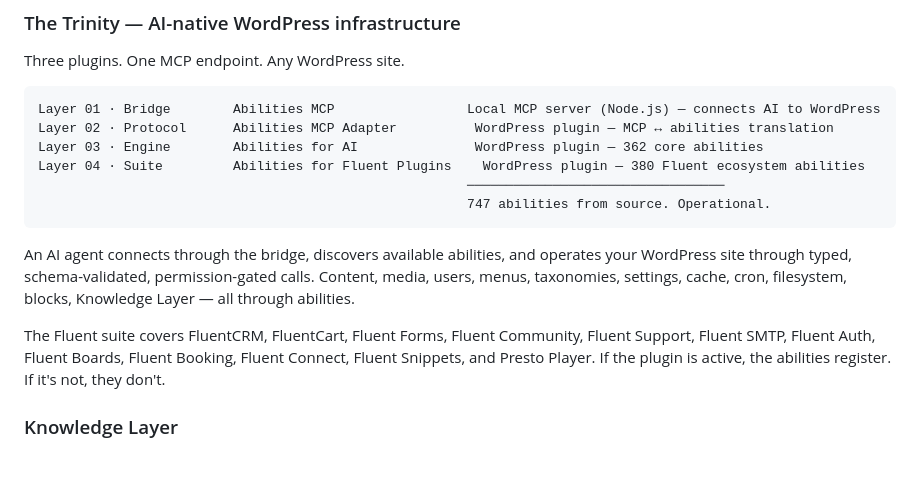
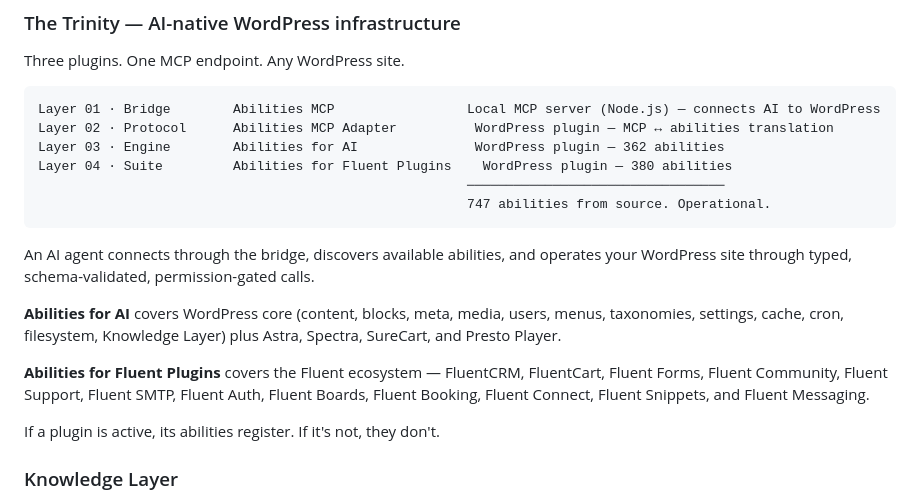
Before and after one commit to Wicked-Evolutions/wickedevolutions-prototypes, a Markdown page: README.md, the part around the change. Rendered like a GitHub page; blank space fills up the shorter version.

Commit message:
Clarify product scope — AI covers core + Astra/Spectra/SureCart/Presto, Fluent is Fluent only
Abilities for AI is not just WordPress core — it includes Astra, Spectra,
SureCart, and Presto Player suites. Abilities for Fluent Plugins covers
the Fluent ecosystem exclusively. Separated descriptions for clarity.

Co-Authored-By: Claude Opus 4.6 (1M context) <noreply@anthropic.com>

````diff
--- a/README.md
+++ b/README.md
@@ -41,15 +41,19 @@ Three plugins. One MCP endpoint. Any WordPress site.
 ```
 Layer 01 · Bridge        Abilities MCP                 Local MCP server (Node.js) — connects AI to WordPress
 Layer 02 · Protocol      Abilities MCP Adapter          WordPress plugin — MCP ↔ abilities translation
-Layer 03 · Engine        Abilities for AI               WordPress plugin — 362 core abilities
-Layer 04 · Suite         Abilities for Fluent Plugins    WordPress plugin — 380 Fluent ecosystem abilities
+Layer 03 · Engine        Abilities for AI               WordPress plugin — 362 abilities
+Layer 04 · Suite         Abilities for Fluent Plugins    WordPress plugin — 380 abilities
                                                        ─────────────────────────────────
                                                        747 abilities from source. Operational.
 ```
 
-An AI agent connects through the bridge, discovers available abilities, and operates your WordPress site through typed, schema-validated, permission-gated calls. Content, media, users, menus, taxonomies, settings, cache, cron, filesystem, blocks, Knowledge Layer — all through abilities.
+An AI agent connects through the bridge, discovers available abilities, and operates your WordPress site through typed, schema-validated, permission-gated calls.
 
-The Fluent suite covers FluentCRM, FluentCart, Fluent Forms, Fluent Community, Fluent Support, Fluent SMTP, Fluent Auth, Fluent Boards, Fluent Booking, Fluent Connect, Fluent Snippets, and Presto Player. If the plugin is active, the abilities register. If it's not, they don't.
+**Abilities for AI** covers WordPress core (content, blocks, meta, media, users, menus, taxonomies, settings, cache, cron, filesystem, Knowledge Layer) plus Astra, Spectra, SureCart, and Presto Player.
+
+**Abilities for Fluent Plugins** covers the Fluent ecosystem — FluentCRM, FluentCart, Fluent Forms, Fluent Community, Fluent Support, Fluent SMTP, Fluent Auth, Fluent Boards, Fluent Booking, Fluent Connect, Fluent Snippets, and Fluent Messaging.
+
+If a plugin is active, its abilities register. If it's not, they don't.
 
 ### Knowledge Layer
 
````
